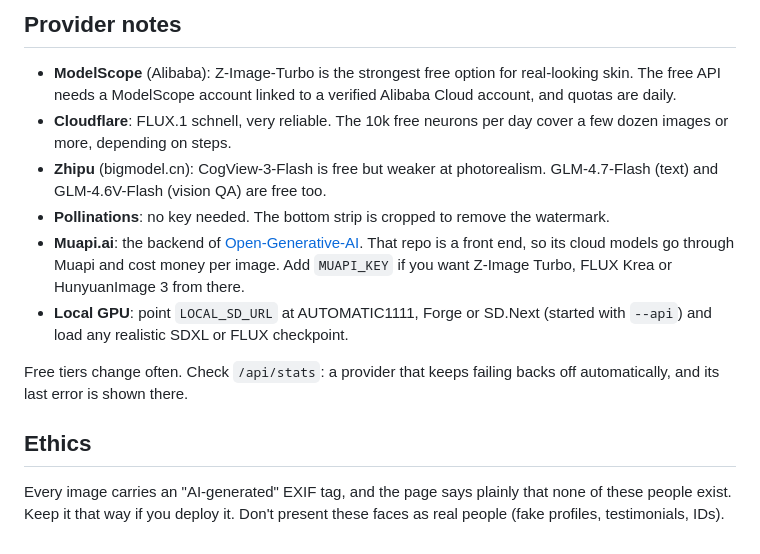
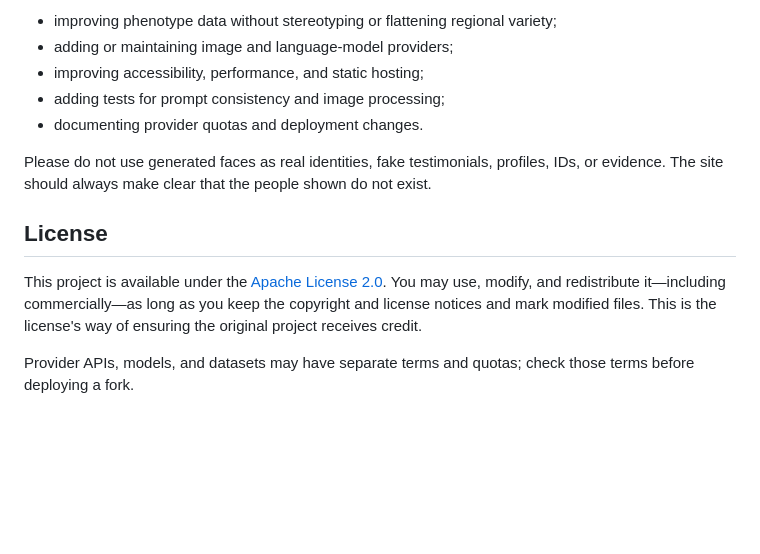
Before and after one commit to oswaldamoah/thisafricandoesnotexist, a Markdown page: README.md, the part around one of its changes. Rendered like a GitHub page; blank space fills up the shorter version.

```diff
--- a/README.md
+++ b/README.md
@@ -86,14 +106,20 @@ FairFace faces into the models as references, because the output would resemble
 
-## Provider notes
-- **ModelScope** (Alibaba): Z-Image-Turbo is the strongest free option for real-looking skin. The free API needs a ModelScope account linked to a verified Alibaba Cloud account, and quotas are daily.
-- **Cloudflare**: FLUX.1 schnell, very reliable. The 10k free neurons per day cover a few dozen images or more, depending on steps.
-- **Zhipu** (bigmodel.cn): CogView-3-Flash is free but weaker at photorealism. GLM-4.7-Flash (text) and GLM-4.6V-Flash (vision QA) are free too.
-- **Pollinations**: no key needed. The bottom strip is cropped to remove the watermark.
-- **Muapi.ai**: the backend of [Open-Generative-AI](https://github.com/Anil-matcha/open-generative-ai). That repo is a front end, so its cloud models go through Muapi and cost money per image. Add `MUAPI_KEY` if you want Z-Image Turbo, FLUX Krea or HunyuanImage 3 from there.
-- **Local GPU**: point `LOCAL_SD_URL` at AUTOMATIC1111, Forge or SD.Next (started with `--api`) and load any realistic SDXL or FLUX checkpoint.
+- improving phenotype data without stereotyping or flattening regional variety;
+- adding or maintaining image and language-model providers;
+- improving accessibility, performance, and static hosting;
+- adding tests for prompt consistency and image processing;
+- documenting provider quotas and deployment changes.
 
-Free tiers change often. Check `/api/stats`: a provider that keeps failing backs off automatically, and its last error is shown there.
+Please do not use generated faces as real identities, fake testimonials,
+profiles, IDs, or evidence. The site should always make clear that the people
+shown do not exist.
 
-## Ethics
-Every image carries an "AI-generated" EXIF tag, and the page says plainly that none of these people exist.
-Keep it that way if you deploy it. Don't present these faces as real people (fake profiles, testimonials, IDs).
+## License
+
+This project is available under the [Apache License 2.0](./LICENSE). You may
+use, modify, and redistribute it—including commercially—as long as you keep
+the copyright and license notices and mark modified files. This is the
+license's way of ensuring the original project receives credit.
+
+Provider APIs, models, and datasets may have separate terms and quotas; check
+those terms before deploying a fork.
```
Also changed, not shown: other parts of README.md (+85 -65 lines), DOCUMENTATION.md (added, +207 -0 lines), screenshot.png (added), 4 other files.
